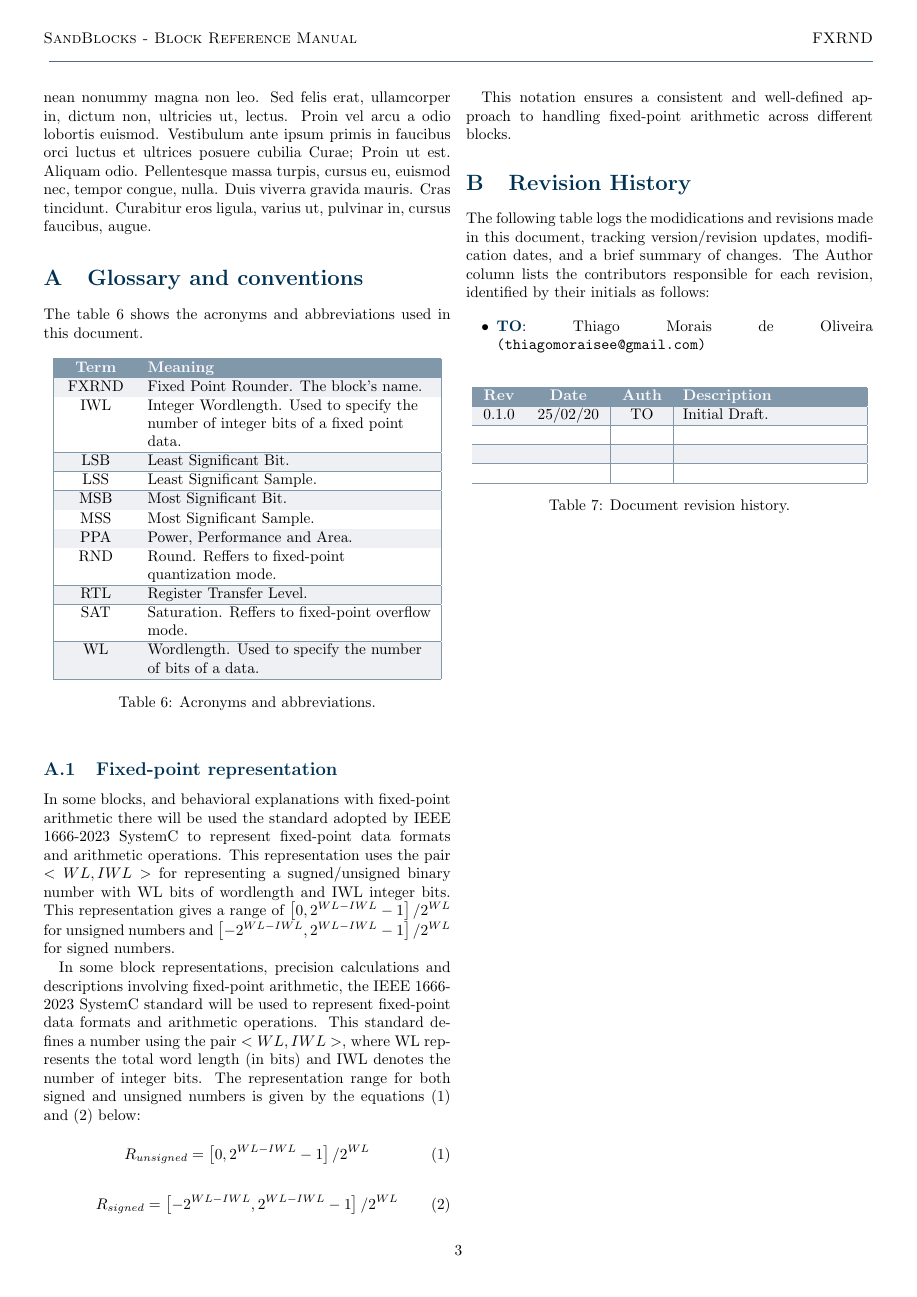
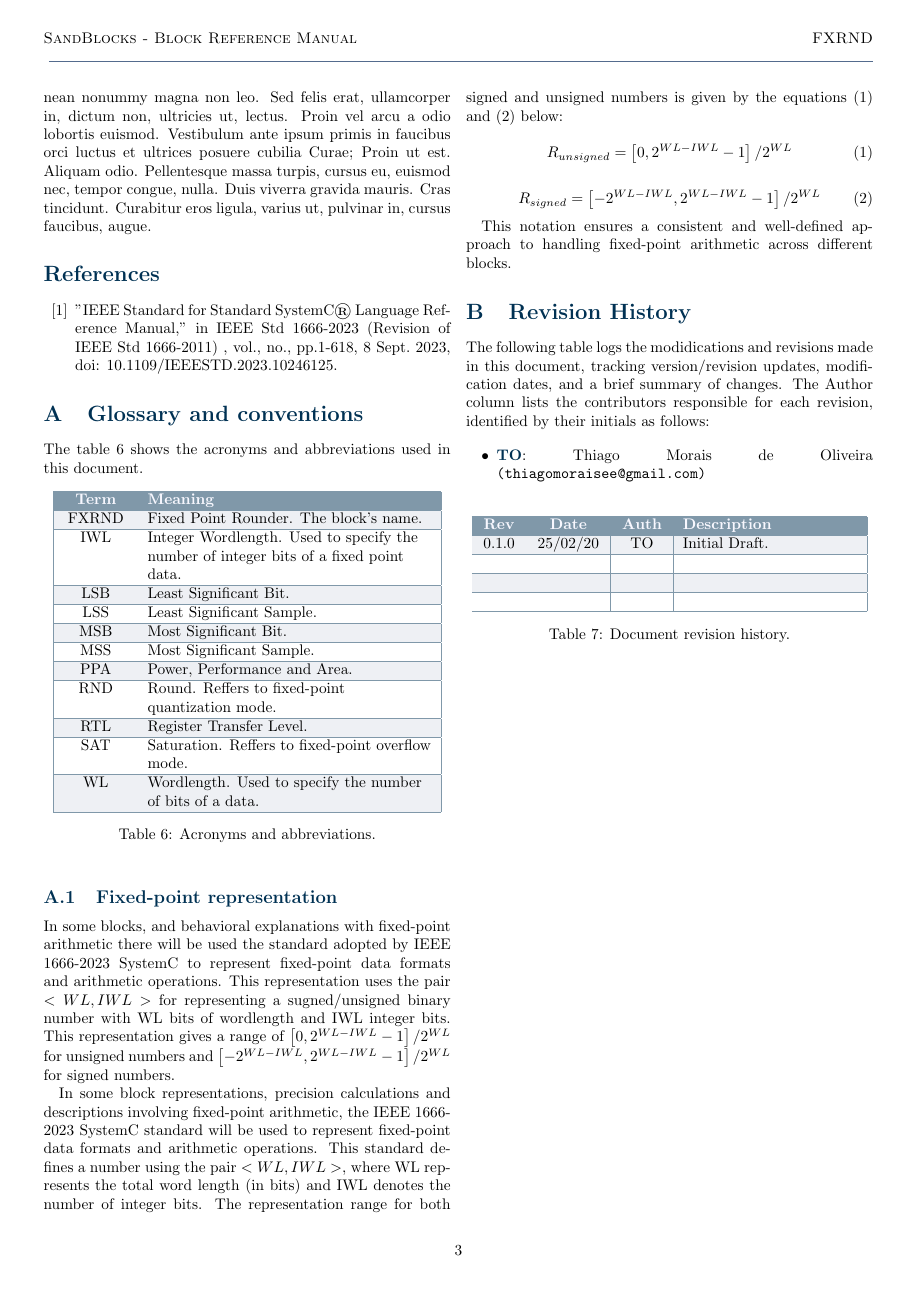
Before and after one commit to thiagomoraisee/sandblocks, a LaTeX document (fxrnd/doc/src/main.tex, which reads fxrnd/doc/src/bibliography.tex): page 3 of 3. Compiled offline with pdfLaTeX.

Commit message:
Add bibliography

```diff
--- /dev/null
+++ b/fxrnd/doc/src/bibliography.tex
@@ -0,0 +1,8 @@
+% SandBlocks - Copyright 2024 Thiago M. de Oliveira. Solderpad Hardware License v2.1
+% Script     : bibliography.tex                                     Date: 2025.02.18
+% Author     : Thiago M. de Oliveira <thiagomoraisee@gmail.com>
+% Description: This file holds the bibliographical references used in text.
+
+\begin{thebibliography}{99}
+    \bibitem{SystemC} "IEEE Standard for Standard SystemC® Language Reference Manual," in IEEE Std 1666-2023 (Revision of IEEE Std 1666-2011) , vol., no., pp.1-618, 8 Sept. 2023, doi: 10.1109/IEEESTD.2023.10246125.
+\end{thebibliography}
```
Also changed, not shown: fxrnd/doc/src/main.tex (+1 -0 lines), fxrnd/doc/src/overview.tex (+1 -1 lines).
